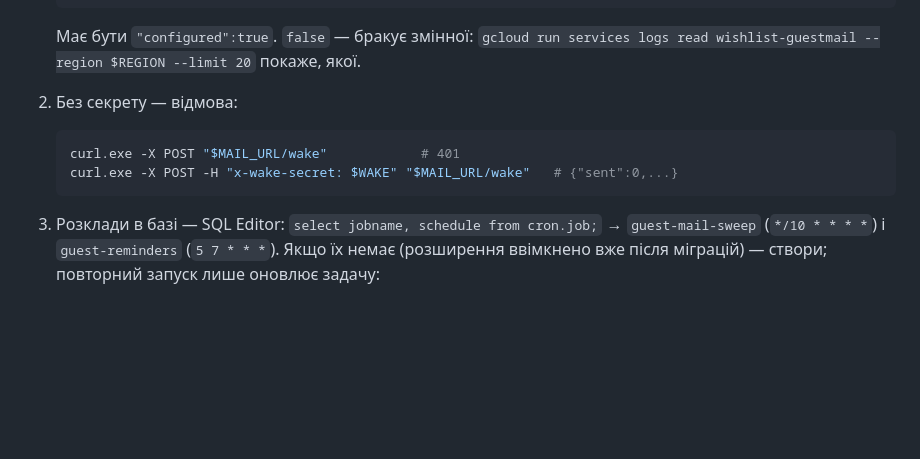
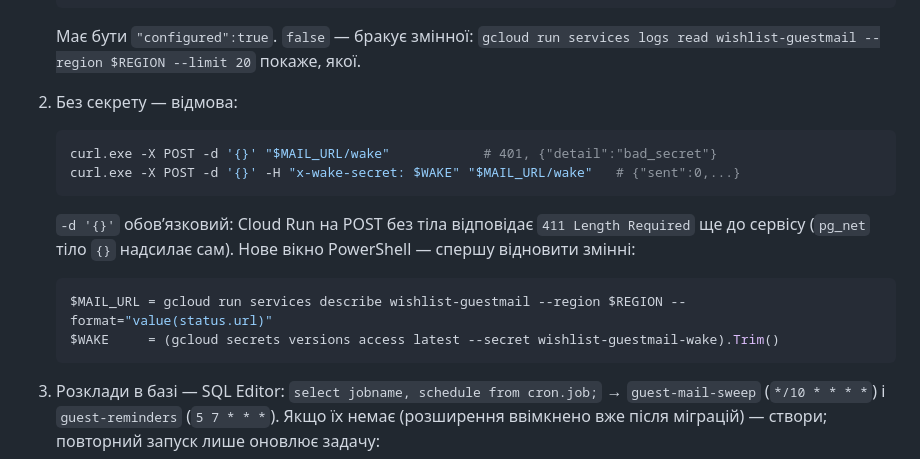
Before and after one commit to yozh150991/Wishlist_personal, a Markdown page: docs/DEPLOY.md, the part around the change. GitHub-like rendering; blank space fills up the shorter version.

Commit message:
docs(deploy): wake check needs a body — Cloud Run answers 411 to an empty POST
Co-Authored-By: Claude Opus 5.5 <noreply@anthropic.com>
Claude-Session: https://claude.ai/code/session_01LrQn75Hfrhi19sii97oKYN

````diff
--- a/docs/DEPLOY.md
+++ b/docs/DEPLOY.md
@@ -842,8 +842,13 @@ npx supabase db push
    Має бути `"configured":true`. `false` — бракує змінної: `gcloud run services logs read wishlist-guestmail --region $REGION --limit 20` покаже, якої.
 2. Без секрету — відмова:
    ```powershell
-   curl.exe -X POST "$MAIL_URL/wake"            # 401
-   curl.exe -X POST -H "x-wake-secret: $WAKE" "$MAIL_URL/wake"   # {"sent":0,...}
+   curl.exe -X POST -d '{}' "$MAIL_URL/wake"            # 401, {"detail":"bad_secret"}
+   curl.exe -X POST -d '{}' -H "x-wake-secret: $WAKE" "$MAIL_URL/wake"   # {"sent":0,...}
+   ```
+   `-d '{}'` обовʼязковий: Cloud Run на POST без тіла відповідає `411 Length Required` ще до сервісу (`pg_net` тіло `{}` надсилає сам). Нове вікно PowerShell — спершу відновити змінні:
+   ```powershell
+   $MAIL_URL = gcloud run services describe wishlist-guestmail --region $REGION --format="value(status.url)"
+   $WAKE     = (gcloud secrets versions access latest --secret wishlist-guestmail-wake).Trim()
    ```
 3. Розклади в базі — SQL Editor: `select jobname, schedule from cron.job;` → `guest-mail-sweep` (`*/10 * * * *`) і `guest-reminders` (`5 7 * * *`). Якщо їх немає (розширення ввімкнено вже після міграцій) — створи; повторний запуск лише оновлює задачу:
    ```sql
````
